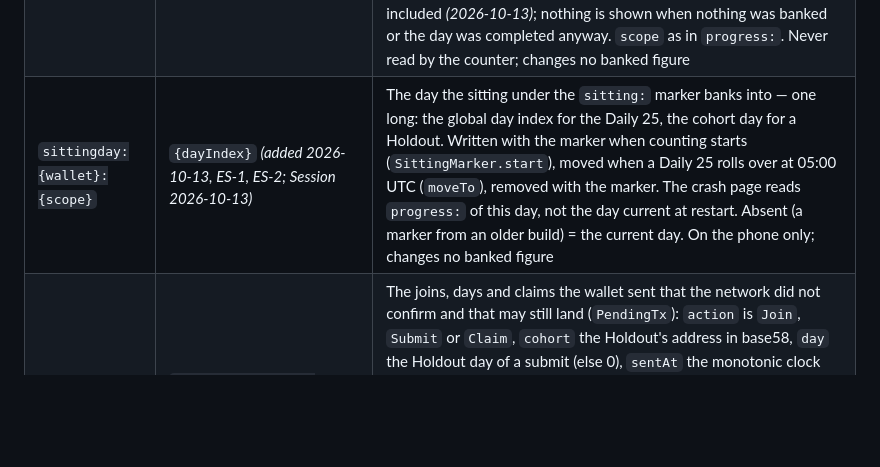
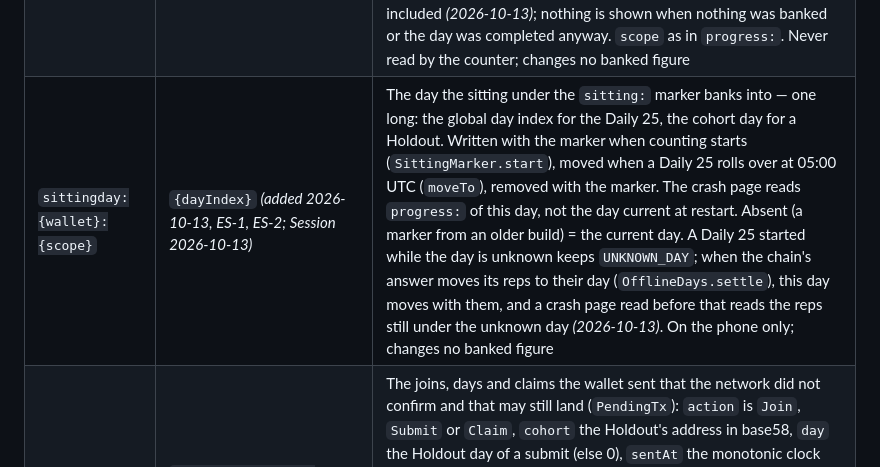
Before and after one commit to illia-loshchinin/holdout, a Markdown page: specs/001-holdout-hackathon/data-model.md, the part around the change. GitHub-like rendering; blank space fills up the shorter version.

Commit message:
docs(spec-001): data model says a sitting started offline gets its day when its reps do

```diff
--- a/specs/001-holdout-hackathon/data-model.md
+++ b/specs/001-holdout-hackathon/data-model.md
@@ -219,7 +219,7 @@ Per-league progress is recorded from Phase 1; league leaderboards reading it are
 | `seen:{wallet}` | `{dayIndex}` *(added 2026-10-12, FR-069f, ES-3a)* | The global day index (as `streak:`'s `lastDay`) of the day this phone first saw the wallet — one long, written once when the wallet first connects on the phone and never rewritten — but for one value: a wallet first met while chain time is unknown (an offline first run) is kept as `SEEN_PENDING`, and the first call with a known day settles it once, to that day, or to `SEEN_EARLIER` when the phone by then holds training of the wallet (a streak, reps banked or a day done; the tour that run showed does not count) *(2026-10-13, Session 2026-10-13)*. With the chain showing the wallet in a Holdout that started before that day and nothing banked on this phone today, it makes Today draw the new-phone banner on that day only. **Upgrade:** a wallet with no `seen:` key but a `tour:`, a streak record or any banked-rep record on this phone is treated as seen before today and nothing is written, so an update never shows the banner. On the phone only; gates nothing |
 | `looked:{wallet}:{cohort}` | `{standing}` *(added 2026-10-11, FR-069)* | How many were still standing in the Holdout when the member last had its detail (the Standing tab's root) on screen — one integer, rewritten each time the detail is shown. Standing's tab shows its dot while fewer are standing now (`Derive.survivors`) than that number, and its name says how many dropped; a settled Holdout does not light it (the claim lights Holdouts'). It is the only dot that needs a stored record: Today's (today's reps not done), Holdouts' (a claim is waiting) and Me's (SKR or SOL too low to stake or submit) are derived from state already read (FR-069). Absent = never looked: the count is taken from the number who started, so a Holdout the member has just joined shows no dot until someone drops out. On the phone only; gates nothing |
 | `sitting:{wallet}:{scope}` | `{startedAt}` *(added 2026-10-11, ES-1, ES-2)* | The sitting-in-progress marker: written when counting starts, removed on every clean exit of the sitting (stop, completion, the app leaving the foreground, which ends the sitting, FR-020). If it is present at the next Today (reading it clears it, so it is said once; a Daily 25 marker waits while the day is not yet known), the app crashed or was killed mid-sitting, and the Stopped screen's crash variant says what was kept — the blocks in `progress:` of the day in `sittingday:` (the current day for a marker from an older build, with none), with no time left once that day has gone — and what was lost; every Holdout of the member's is read, a forfeited or ended one included *(2026-10-13)*; nothing is shown when nothing was banked or the day was completed anyway. `scope` as in `progress:`. Never read by the counter; changes no banked figure |
-| `sittingday:{wallet}:{scope}` | `{dayIndex}` *(added 2026-10-13, ES-1, ES-2; Session 2026-10-13)* | The day the sitting under the `sitting:` marker banks into — one long: the global day index for the Daily 25, the cohort day for a Holdout. Written with the marker when counting starts (`SittingMarker.start`), moved when a Daily 25 rolls over at 05:00 UTC (`moveTo`), removed with the marker. The crash page reads `progress:` of this day, not the day current at restart. Absent (a marker from an older build) = the current day. On the phone only; changes no banked figure |
+| `sittingday:{wallet}:{scope}` | `{dayIndex}` *(added 2026-10-13, ES-1, ES-2; Session 2026-10-13)* | The day the sitting under the `sitting:` marker banks into — one long: the global day index for the Daily 25, the cohort day for a Holdout. Written with the marker when counting starts (`SittingMarker.start`), moved when a Daily 25 rolls over at 05:00 UTC (`moveTo`), removed with the marker. The crash page reads `progress:` of this day, not the day current at restart. Absent (a marker from an older build) = the current day. A Daily 25 started while the day is unknown keeps `UNKNOWN_DAY`; when the chain's answer moves its reps to their day (`OfflineDays.settle`), this day moves with them, and a crash page read before that reads the reps still under the unknown day *(2026-10-13)*. On the phone only; changes no banked figure |
 | `unconfirmed:{wallet}` | `{action},{cohort},{day},{sentAt}` per send, `;` between *(added 2026-10-13, FR-070a, ES-20; Session 2026-10-13)* | The joins, days and claims the wallet sent that the network did not confirm and that may still land (`PendingTx`): `action` is `Join`, `Submit` or `Claim`, `cohort` the Holdout's address in base58, `day` the Holdout day of a submit (else 0), `sentAt` the monotonic clock (`elapsedRealtime`) when the send reached the network. Written when a send reaches the network (the Confirming step), kept if it ends may-still-land, and rewritten by any other outcome and whenever a chain read settles one; removed when none is left. Read when the wallet is watched, keeping only a send with 0 ≤ now − `sentAt` < 120 s, so one from before the phone restarted (the clock restarts with it) is dropped; each kept one keeps its action shut until a read settles it (FR-070a). On the phone only; trusted by nothing on chain |
 | *(bundled resource)* | JSON | Scripted wallet public keys from `kotlin/core/src/main/resources/scripted-wallets.json` (FR-043a) — read-only, not in MMKV |
 
```
